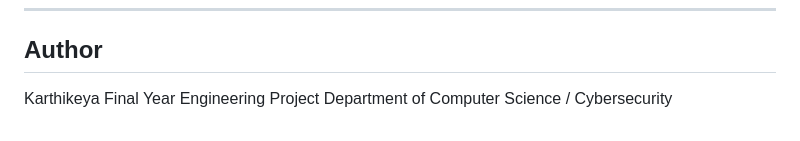
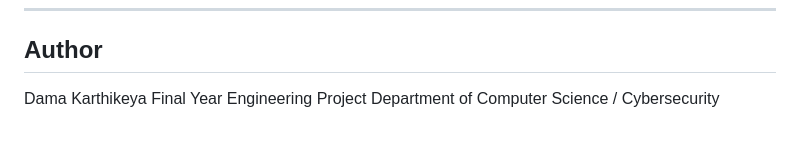
Before and after one commit to karthikeya0020/Final-year-project, a Markdown page: README.md, the part around the change. Drawn GitHub-style.

Commit message:
Update author name in README.md

```diff
--- a/README.md
+++ b/README.md
@@ -178,6 +178,6 @@ This project demonstrates the practical application of machine learning in cyber
 
 ## Author
 
-Karthikeya
+Dama Karthikeya
 Final Year Engineering Project
 Department of Computer Science / Cybersecurity
```
